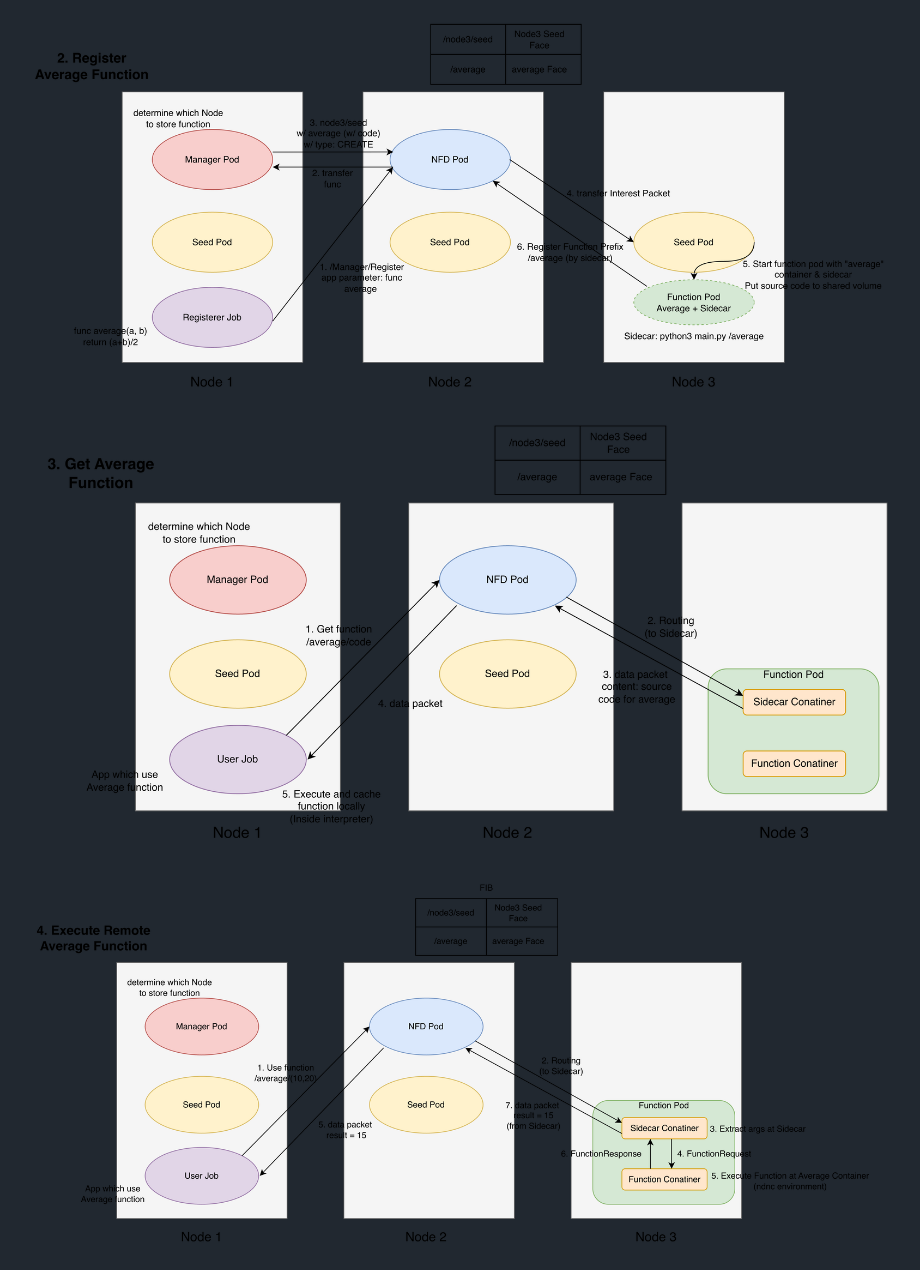
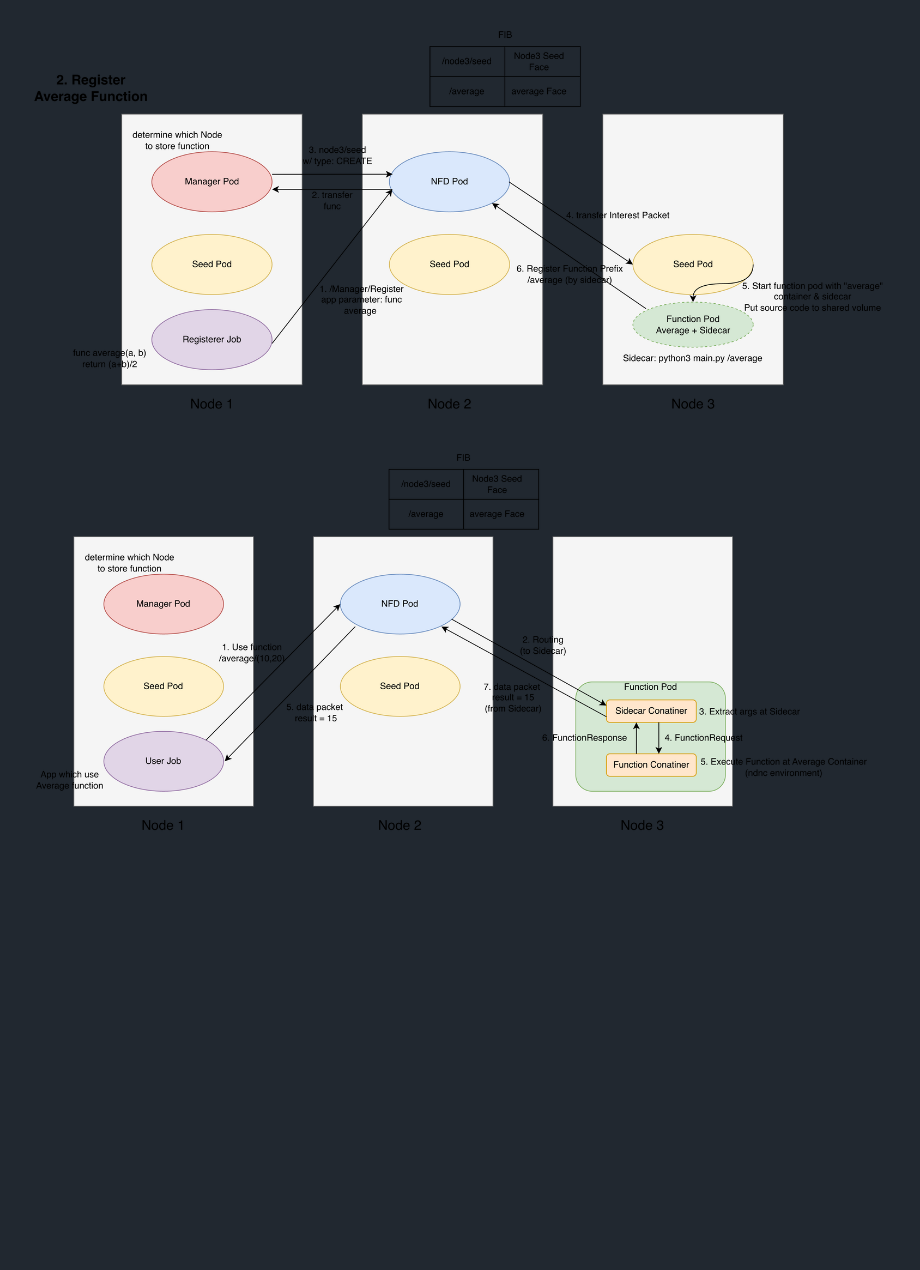
Before and after one commit to nakazato-lab/ndn-tools-seed-python, a Markdown page: README.md, the part around the change. GitHub-like rendering; pictures changed too: docs/images/get-data.png, docs/images/get-func.png (deleted), docs/images/register.png; blank space fills up the shorter version.

Commit message:
docs: update image

```diff
--- a/README.md
+++ b/README.md
@@ -1,8 +1,6 @@
 ![setup](docs/images/setup.png)
 
 ![register](docs/images/register.png)
-
-![get-func](docs/images/get-func.png)
 
 ![get-data](docs/images/get-data.png)
 
```
